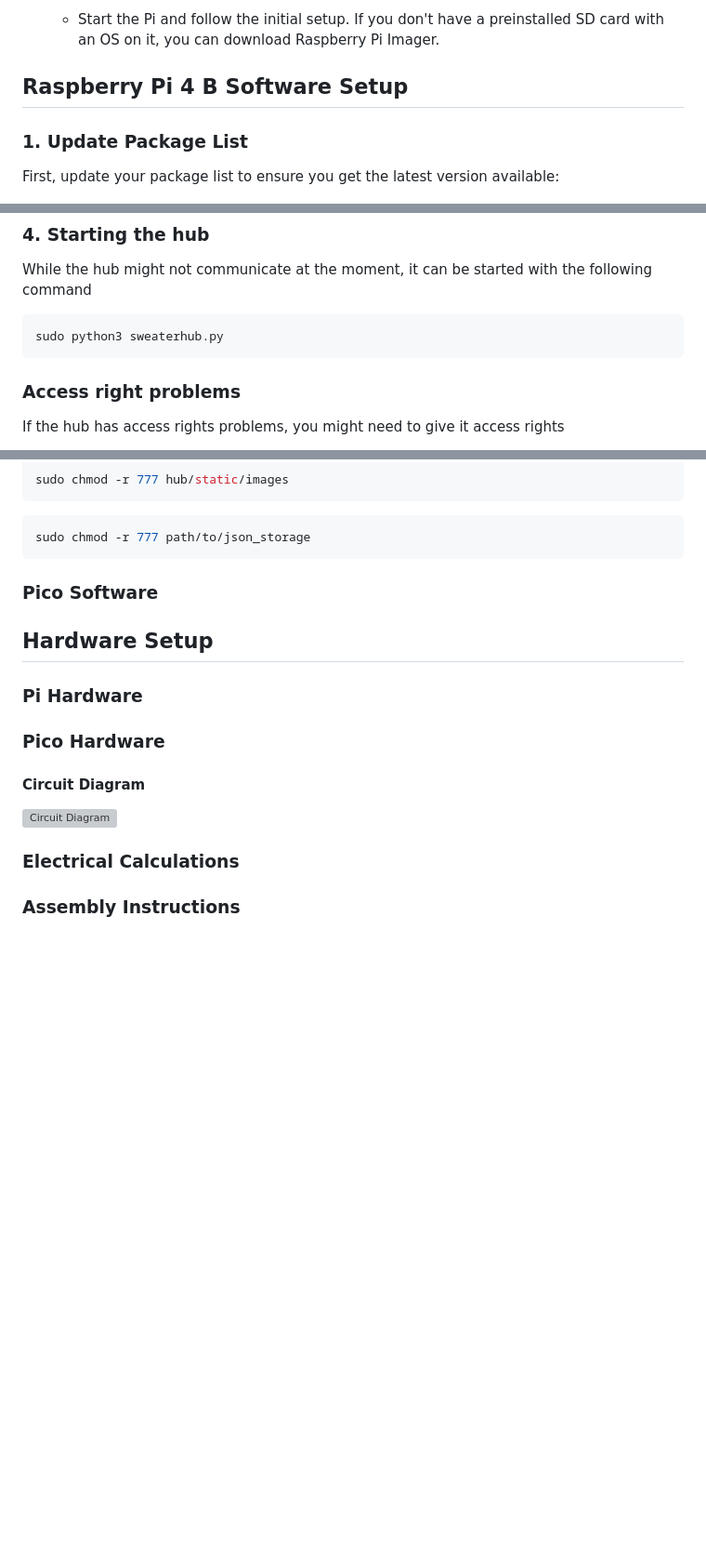
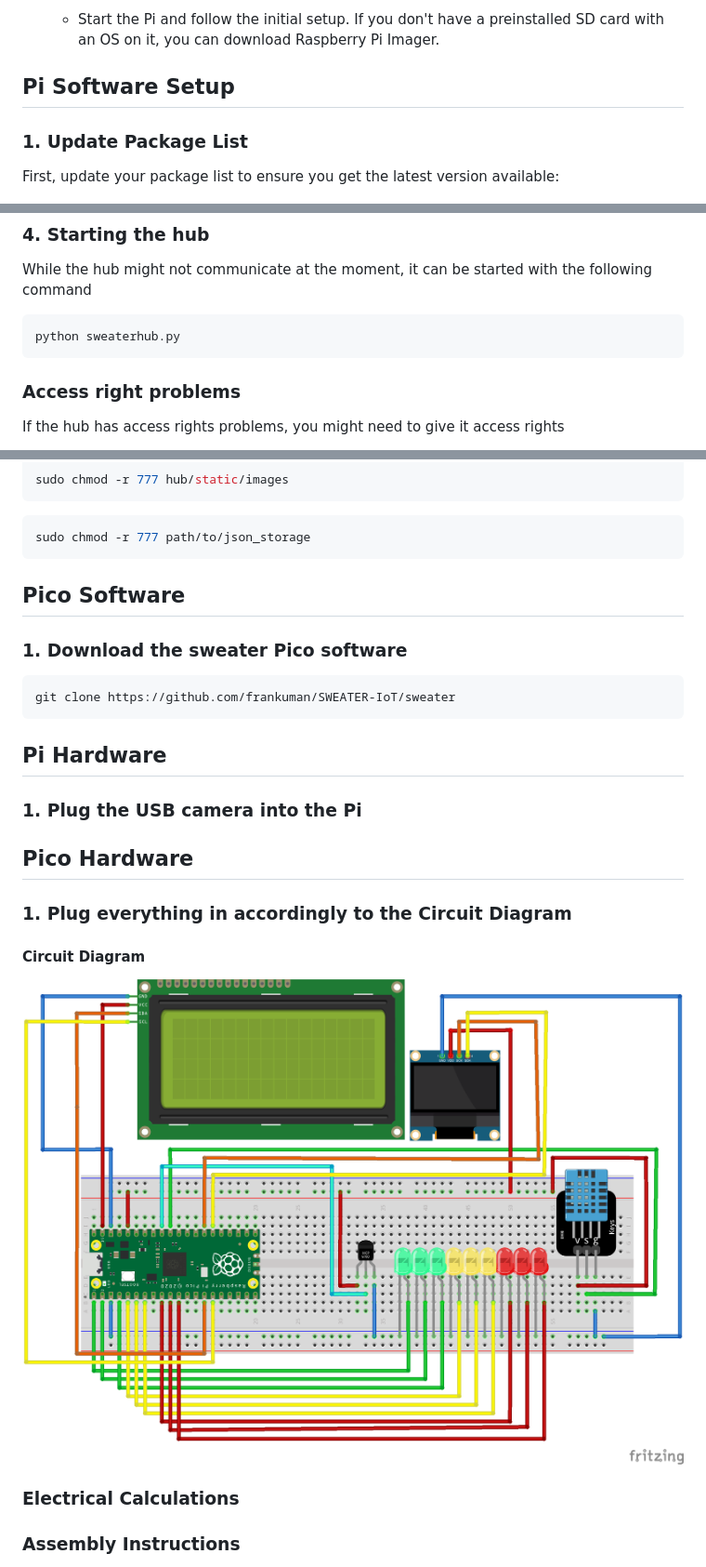
Before and after one commit to frankuman/SWEATER-IoT, a Markdown page: README.md, 3 parts joined by grey strips. Shown at 93% size. Drawn GitHub-style; blank space fills up the shorter version; grey boxes are pictures that could not be loaded.

````diff
--- a/README.md
+++ b/README.md
@@ -108,7 +108,7 @@ Follow these step-by-step instructions to successfully set up a SWEATER.
 4. **Start Pi:**
    - Start the Pi and follow the initial setup. If you don't have a preinstalled SD card with an OS on it, you can download Raspberry Pi Imager.
 
-## Raspberry Pi 4 B Software Setup
+## Pi Software Setup
 
 ### 1. Update Package List
 First, update your package list to ensure you get the latest version available:
@@ -249,7 +195,7 @@ api_key = Change to your openai API key (https://openai.com/api/)
 ### 4. Starting the hub
 While the hub might not communicate at the moment, it can be started with the following command
 ```sh
-sudo python3 sweaterhub.py
+python sweaterhub.py
 ```
 ### Access right problems
 If the hub has access rights problems, you might need to give it access rights
@@ -265,19 +211,21 @@ sudo chmod -r 777 hub/static/images
 ```sh
 sudo chmod -r 777 path/to/json_storage
 ```
+## Pico Software
+
+### 1. Download the sweater Pico software
+```sh
+git clone https://github.com/frankuman/SWEATER-IoT/sweater
+```
 
 
+## Pi Hardware
+### 1. Plug the USB camera into the Pi
 
-
-
-### Pico Software
-
-## Hardware Setup
-### Pi Hardware
-### Pico Hardware
-
+## Pico Hardware
+### 1. Plug everything in accordingly to the Circuit Diagram
 #### Circuit Diagram
-![Circuit Diagram](path/to/circuit_diagram.jpg)
+![Circuit Diagram](sketch.png)
 
 ### Electrical Calculations
 
````
Also changed, not shown: other parts of README.md (+3 -57 lines).
